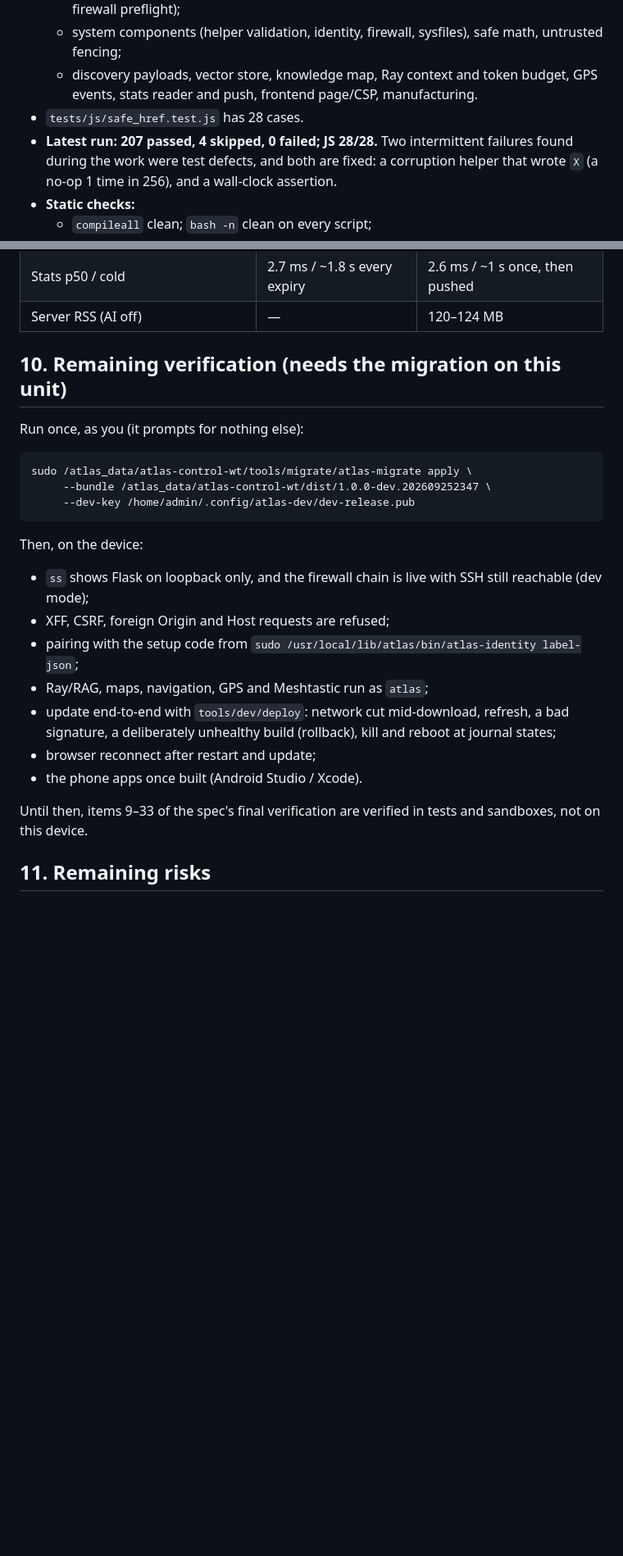
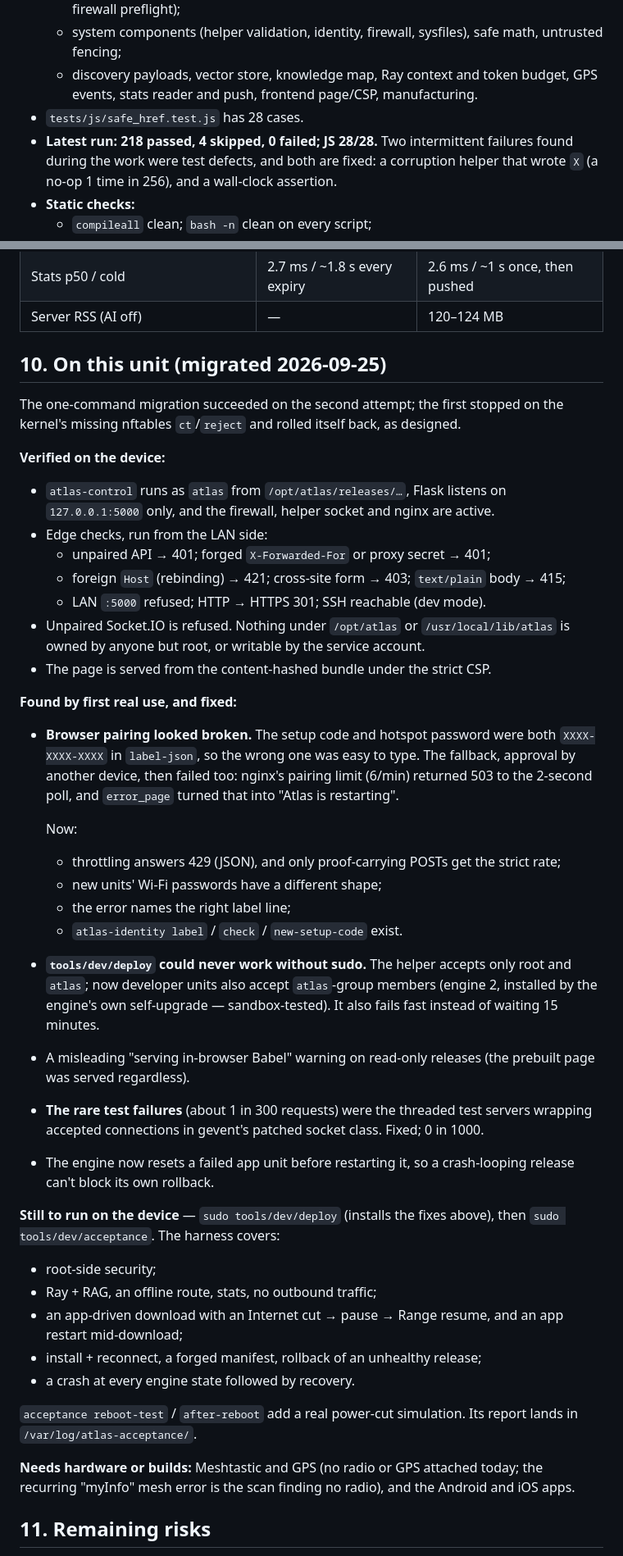
Before and after one commit to atlas-navigate/atlas-control, a Markdown page: docs/ENGINEERING_REPORT.md, 2 parts joined by grey strips. Shown at 82% size. Rendered like a GitHub page; blank space fills up the shorter version.

Commit message:
Report: on-device results after migration and what first use fixed
Co-Authored-By: Claude Opus 5.5 <noreply@anthropic.com>
Claude-Session: https://claude.ai/code/session_015wYAQ7KfC4W6ESaCjEFSRz

````diff
--- a/docs/ENGINEERING_REPORT.md
+++ b/docs/ENGINEERING_REPORT.md
@@ -344,7 +344,7 @@ Tested with a fault injected at every journal state, in a sandbox.
   - discovery payloads, vector store, knowledge map, Ray context and token budget, GPS events,
     stats reader and push, frontend page/CSP, manufacturing.
 - `tests/js/safe_href.test.js` has 28 cases.
-- **Latest run: 207 passed, 4 skipped, 0 failed; JS 28/28.** Two intermittent failures found
+- **Latest run: 218 passed, 4 skipped, 0 failed; JS 28/28.** Two intermittent failures found
   during the work were test defects, and both are fixed: a corruption helper that wrote `X`
   (a no-op 1 time in 256), and a wall-clock assertion.
 - **Static checks:**
@@ -367,26 +367,56 @@ copy of the unit's database, AI and radio off in both):
 | Stats p50 / cold | 2.7 ms / ~1.8 s every expiry | 2.6 ms / ~1 s once, then pushed |
 | Server RSS (AI off) | — | 120–124 MB |
 
-## 10. Remaining verification (needs the migration on this unit)
-Run once, as you (it prompts for nothing else):
-```
-sudo /atlas_data/atlas-control-wt/tools/migrate/atlas-migrate apply \
-     --bundle /atlas_data/atlas-control-wt/dist/1.0.0-dev.202609252347 \
-     --dev-key /home/admin/.config/atlas-dev/dev-release.pub
-```
-Then, on the device:
-- `ss` shows Flask on loopback only, and the firewall chain is live with SSH still reachable
-  (dev mode);
-- XFF, CSRF, foreign Origin and Host requests are refused;
-- pairing with the setup code from `sudo /usr/local/lib/atlas/bin/atlas-identity label-json`;
-- Ray/RAG, maps, navigation, GPS and Meshtastic run as `atlas`;
-- update end-to-end with `tools/dev/deploy`: network cut mid-download, refresh, a bad signature,
-  a deliberately unhealthy build (rollback), kill and reboot at journal states;
-- browser reconnect after restart and update;
-- the phone apps once built (Android Studio / Xcode).
+## 10. On this unit (migrated 2026-09-25)
+The one-command migration succeeded on the second attempt; the first stopped on the kernel's
+missing nftables `ct`/`reject` and rolled itself back, as designed.
 
-Until then, items 9–33 of the spec's final verification are verified in tests and sandboxes, not
-on this device.
+**Verified on the device:**
+- `atlas-control` runs as `atlas` from `/opt/atlas/releases/…`, Flask listens on
+  `127.0.0.1:5000` only, and the firewall, helper socket and nginx are active.
+- Edge checks, run from the LAN side:
+  - unpaired API → 401; forged `X-Forwarded-For` or proxy secret → 401;
+  - foreign `Host` (rebinding) → 421; cross-site form → 403; `text/plain` body → 415;
+  - LAN `:5000` refused; HTTP → HTTPS 301; SSH reachable (dev mode).
+- Unpaired Socket.IO is refused. Nothing under `/opt/atlas` or `/usr/local/lib/atlas` is owned
+  by anyone but root, or writable by the service account.
+- The page is served from the content-hashed bundle under the strict CSP.
+
+**Found by first real use, and fixed:**
+- **Browser pairing looked broken.** The setup code and hotspot password were both
+  `XXXX-XXXX-XXXX` in `label-json`, so the wrong one was easy to type. The fallback, approval by
+  another device, then failed too: nginx's pairing limit (6/min) returned 503 to the 2-second
+  poll, and `error_page` turned that into "Atlas is restarting".
+
+  Now:
+  - throttling answers 429 (JSON), and only proof-carrying POSTs get the strict rate;
+  - new units' Wi-Fi passwords have a different shape;
+  - the error names the right label line;
+  - `atlas-identity label` / `check` / `new-setup-code` exist.
+- **`tools/dev/deploy` could never work without sudo.** The helper accepts only root and
+  `atlas`; now developer units also accept `atlas`-group members (engine 2, installed by the
+  engine's own self-upgrade — sandbox-tested). It also fails fast instead of waiting 15 minutes.
+- A misleading "serving in-browser Babel" warning on read-only releases (the prebuilt page was
+  served regardless).
+- **The rare test failures** (about 1 in 300 requests) were the threaded test servers wrapping
+  accepted connections in gevent's patched socket class. Fixed; 0 in 1000.
+- The engine now resets a failed app unit before restarting it, so a crash-looping release can't
+  block its own rollback.
+
+**Still to run on the device** — `sudo tools/dev/deploy` (installs the fixes above), then
+`sudo tools/dev/acceptance`. The harness covers:
+- root-side security;
+- Ray + RAG, an offline route, stats, no outbound traffic;
+- an app-driven download with an Internet cut → pause → Range resume, and an app restart
+  mid-download;
+- install + reconnect, a forged manifest, rollback of an unhealthy release;
+- a crash at every engine state followed by recovery.
+
+`acceptance reboot-test` / `after-reboot` add a real power-cut simulation. Its report lands in
+`/var/log/atlas-acceptance/`.
+
+**Needs hardware or builds:** Meshtastic and GPS (no radio or GPS attached today; the recurring
+"myInfo" mesh error is the scan finding no radio), and the Android and iOS apps.
 
 ## 11. Remaining risks
 - The mobile apps are not compiled here, and old app builds stop working after pairing is
````
